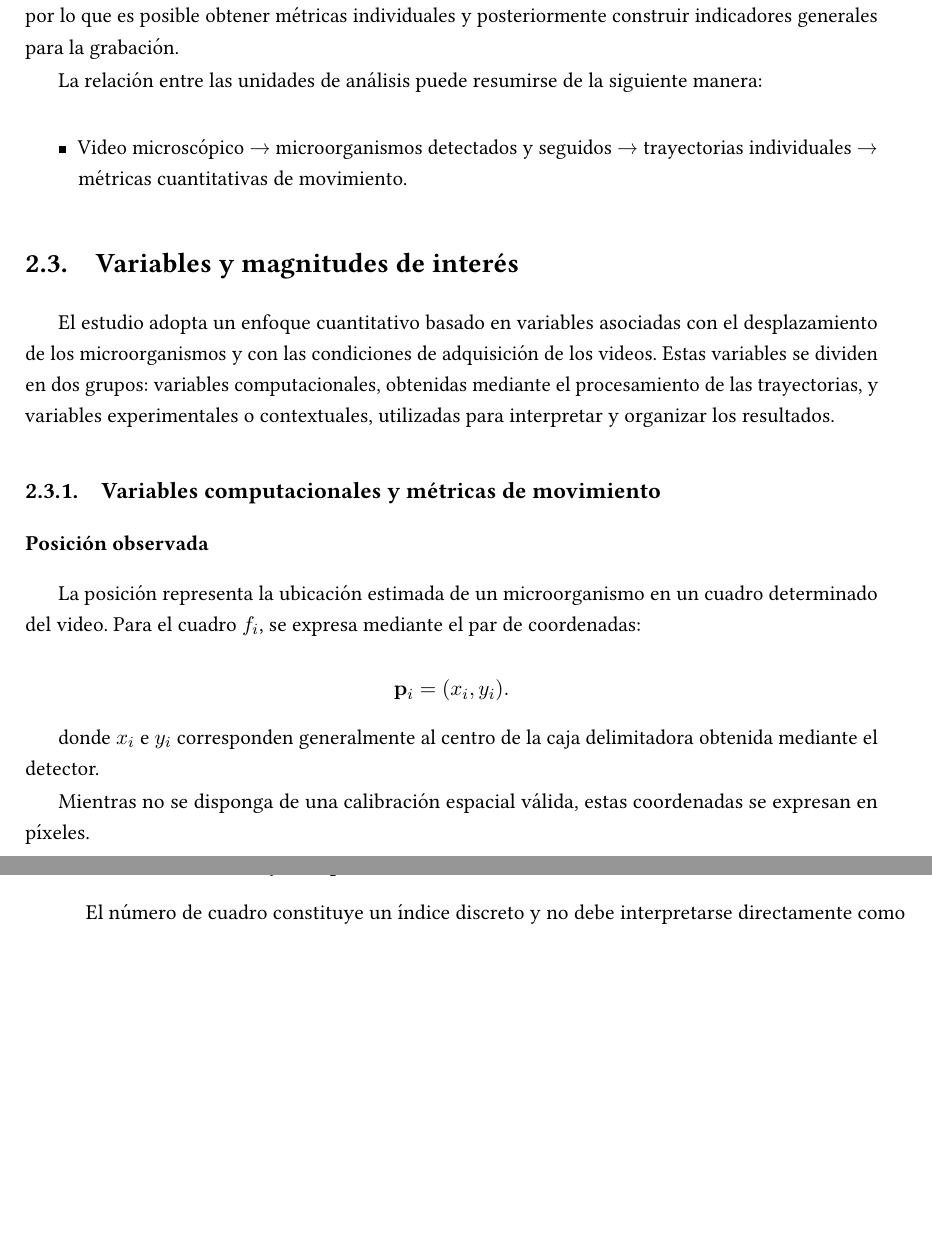
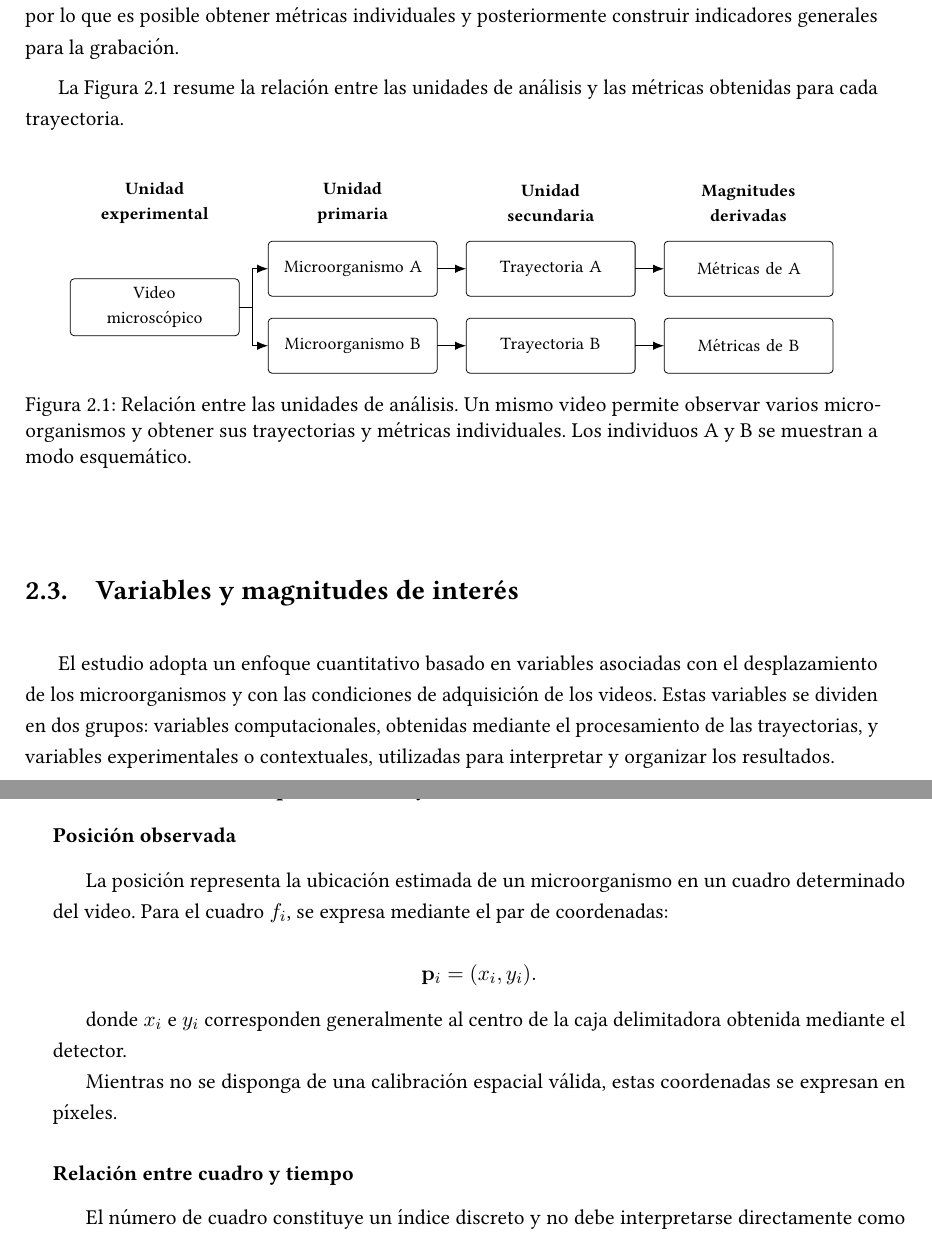
Before and after one commit to Alexiiuus/tesis-microorganismos, a LaTeX thesis (main.tex, which reads chapters/02_problema.tex): two parts of pages 16 and 17 of 87, joined at a grey line, cut so that both start at the same text, the shorter picture padded with empty space. Compiled offline with pdfLaTeX.

Commit message:
Ilustrar la relación entre las unidades de análisis en la sección 2.2.3

```diff
--- a/chapters/02_problema.tex
+++ b/chapters/02_problema.tex
@@ -62,11 +62,40 @@ La unidad experimental es cada video microscópico obtenido bajo una determinada
 
 Cada grabación se encuentra asociada con una muestra, una temperatura y determinadas condiciones de adquisición. Dentro de un mismo video pueden detectarse y seguirse varios microorganismos, por lo que es posible obtener métricas individuales y posteriormente construir indicadores generales para la grabación.
 
-La relación entre las unidades de análisis puede resumirse de la siguiente manera:
+La Figura~\ref{fig:unidades-analisis} resume la relación entre las unidades de análisis y las métricas obtenidas para cada trayectoria.
 
-\begin{itemize}
-  \item Video microscópico → microorganismos detectados y seguidos → trayectorias individuales → métricas cuantitativas de movimiento.
-\end{itemize}
+\begin{figure}[H]
+  \centering
+  \begin{tikzpicture}[
+    x=1cm,
+    y=1cm,
+    box/.style={thesisflow,text width=2.65cm,minimum height=1cm,font=\footnotesize},
+    heading/.style={align=center,text width=2.9cm,font=\footnotesize\bfseries},
+    every node/.style={outer sep=0pt}
+  ]
+    \node[heading] at (0,1.9) {Unidad\\experimental};
+    \node[heading] at (3.6,1.9) {Unidad\\primaria};
+    \node[heading] at (7.2,1.9) {Unidad\\secundaria};
+    \node[heading] at (10.8,1.9) {Magnitudes\\derivadas};
+
+    \node[box] (video) at (0,0) {Video\\microscópico};
+    \node[box] (organismo-a) at (3.6,0.7) {Microorganismo A};
+    \node[box] (organismo-b) at (3.6,-0.7) {Microorganismo B};
+    \node[box] (trayectoria-a) at (7.2,0.7) {Trayectoria A};
+    \node[box] (trayectoria-b) at (7.2,-0.7) {Trayectoria B};
+    \node[box] (metricas-a) at (10.8,0.7) {Métricas de A};
+    \node[box] (metricas-b) at (10.8,-0.7) {Métricas de B};
+
+    \draw[thesisarrow] (video.east) -- ++(0.25,0) |- (organismo-a.west);
+    \draw[thesisarrow] (video.east) -- ++(0.25,0) |- (organismo-b.west);
+    \draw[thesisarrow] (organismo-a.east) -- (trayectoria-a.west);
+    \draw[thesisarrow] (organismo-b.east) -- (trayectoria-b.west);
+    \draw[thesisarrow] (trayectoria-a.east) -- (metricas-a.west);
+    \draw[thesisarrow] (trayectoria-b.east) -- (metricas-b.west);
+  \end{tikzpicture}
+  \caption{Relación entre las unidades de análisis. Un mismo video permite observar varios microorganismos y obtener sus trayectorias y métricas individuales. Los individuos A y B se muestran a modo esquemático.}
+  \label{fig:unidades-analisis}
+\end{figure}
 
 \section{Variables y magnitudes de interés}
 
```
Also changed, not shown: chapters/02_problema.tex (1 more changed lines).
